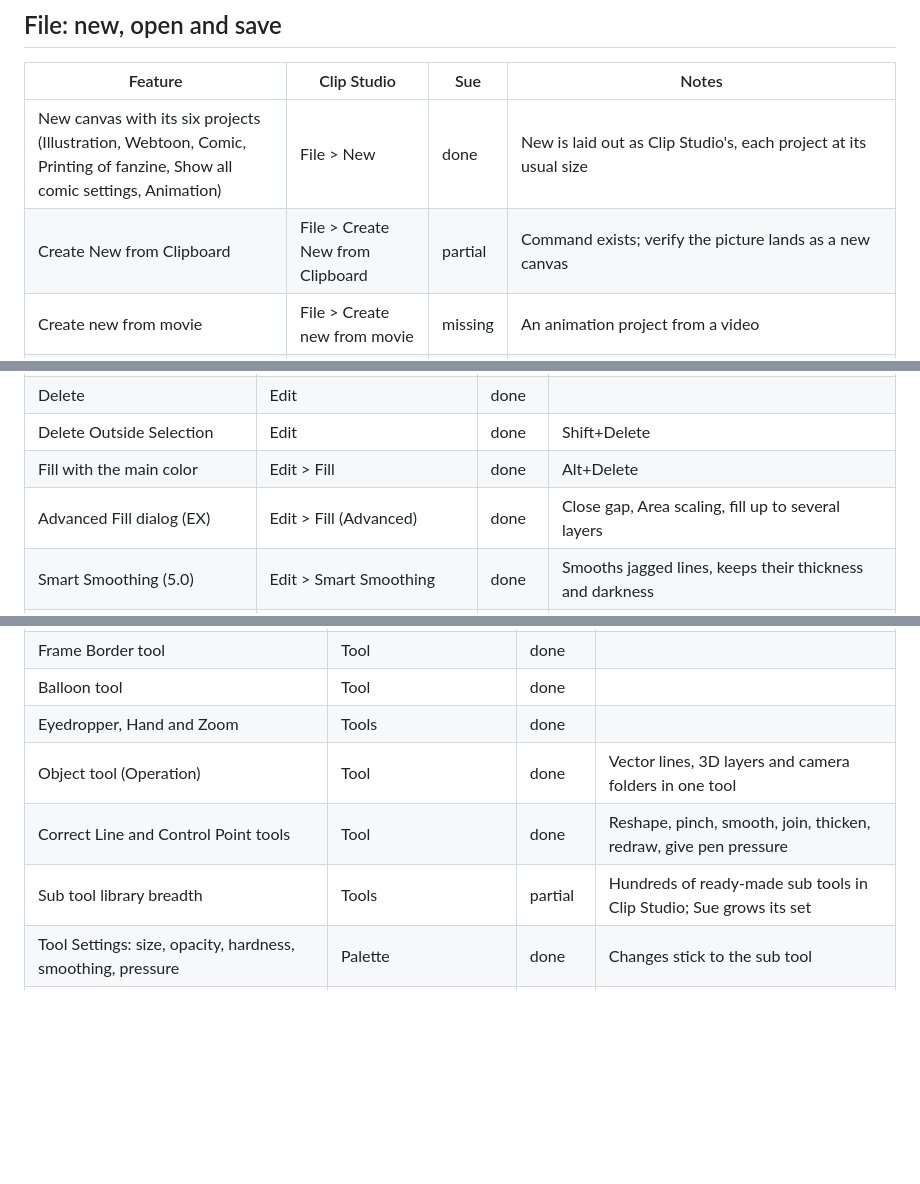
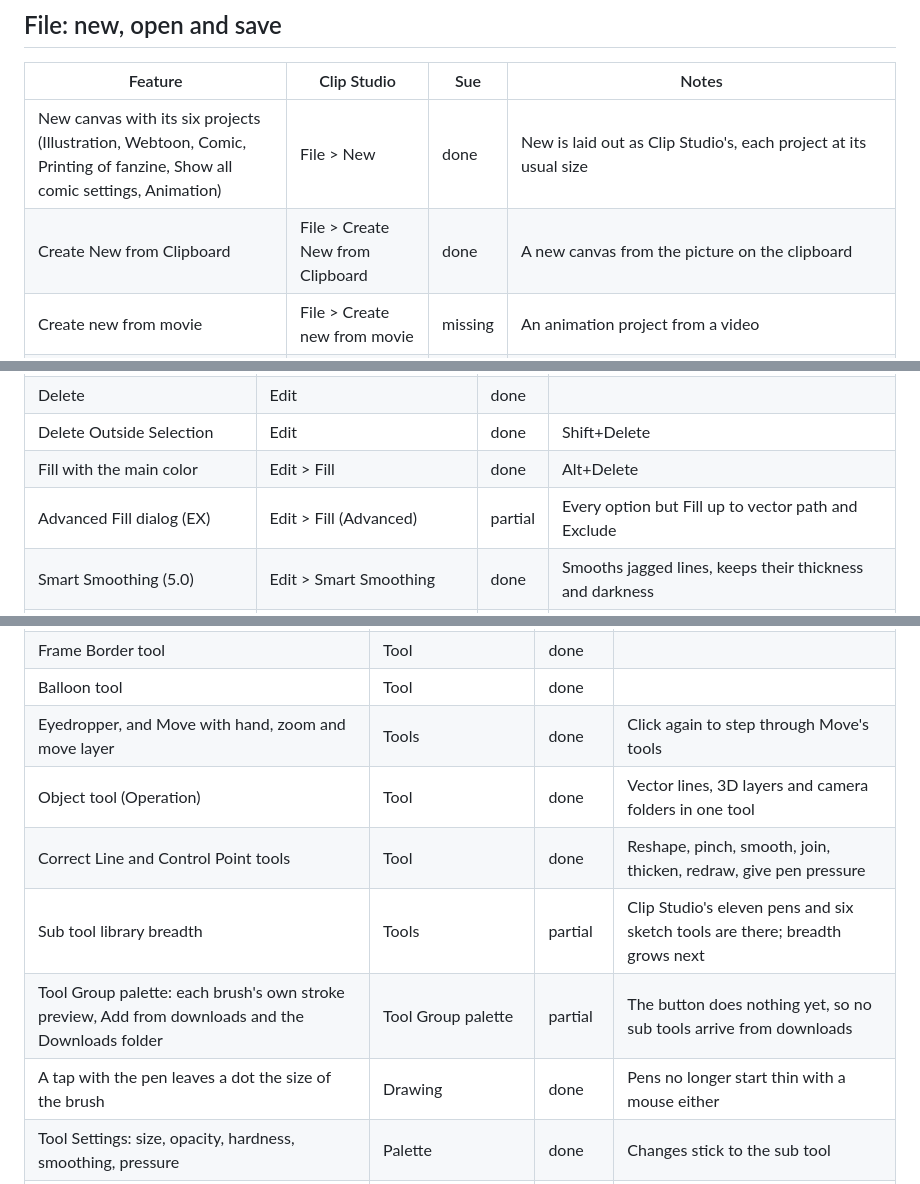
Before and after one commit to MagiGun/sue, a Markdown page: docs/paint-parity.md, 3 parts joined by grey strips. Rendered like a GitHub page; blank space fills up the shorter version.

```diff
--- a/docs/paint-parity.md
+++ b/docs/paint-parity.md
@@ -106,7 +108,7 @@ The order of work is the plan at the end.
 | Feature | Clip Studio | Sue | Notes |
 | --- | --- | --- | --- |
 | New canvas with its six projects (Illustration, Webtoon, Comic, Printing of fanzine, Show all comic settings, Animation) | File > New | done | New is laid out as Clip Studio's, each project at its usual size |
-| Create New from Clipboard | File > Create New from Clipboard | partial | Command exists; verify the picture lands as a new canvas |
+| Create New from Clipboard | File > Create New from Clipboard | done | A new canvas from the picture on the clipboard |
 | Create new from movie | File > Create new from movie | missing | An animation project from a video |
 | Open pictures and projects | File > Open | done | PNG, JPEG, JPEG XL and Sue projects through the system's own dialog (`FilePick`) |
 | Open .clip files | File > Open | partial | Layers, folders, blend modes, opacity, clipping and tones come in; pixel, text and vector layers arrive as the pixels Clip Studio last drew, and correction, gradient and fill layers as empty layers |
@@ -175,7 +177,7 @@ The order of work is the plan at the end.
 | Delete | Edit | done | |
 | Delete Outside Selection | Edit | done | Shift+Delete |
 | Fill with the main color | Edit > Fill | done | Alt+Delete |
-| Advanced Fill dialog (EX) | Edit > Fill (Advanced) | done | Close gap, Area scaling, fill up to several layers |
+| Advanced Fill dialog (EX) | Edit > Fill (Advanced) | partial | Every option but Fill up to vector path and Exclude |
 | Smart Smoothing (5.0) | Edit > Smart Smoothing | done | Smooths jagged lines, keeps their thickness and darkness |
 | Convert to Drawing Color | Edit > Convert to drawing color | partial | Command exists; verify |
 | Outline Selection | Edit > Outline Selection | partial | Command exists; verify |
@@ -367,10 +371,12 @@ The order of work is the plan at the end.
 | Ruler tools | Tool | done | |
 | Frame Border tool | Tool | done | |
 | Balloon tool | Tool | done | |
-| Eyedropper, Hand and Zoom | Tools | done | |
+| Eyedropper, and Move with hand, zoom and move layer | Tools | done | Click again to step through Move's tools |
 | Object tool (Operation) | Tool | done | Vector lines, 3D layers and camera folders in one tool |
 | Correct Line and Control Point tools | Tool | done | Reshape, pinch, smooth, join, thicken, redraw, give pen pressure |
-| Sub tool library breadth | Tools | partial | Hundreds of ready-made sub tools in Clip Studio; Sue grows its set |
+| Sub tool library breadth | Tools | partial | Clip Studio's eleven pens and six sketch tools are there; breadth grows next |
+| Tool Group palette: each brush's own stroke preview, Add from downloads and the Downloads folder | Tool Group palette | partial | The button does nothing yet, so no sub tools arrive from downloads |
+| A tap with the pen leaves a dot the size of the brush | Drawing | done | Pens no longer start thin with a mouse either |
 | Tool Settings: size, opacity, hardness, smoothing, pressure | Palette | done | Changes stick to the sub tool |
 | Dynamics by pen pressure, speed and chance, along curves | Tool Settings | done | Each with a minimum you choose |
 | Starting and Ending: pixels, share of the line, fade | Tool Settings | done | Thin the line, fade it, or both, longer when you draw fast |
```
Also changed, not shown: other parts of docs/paint-parity.md (+30 -26 lines).
